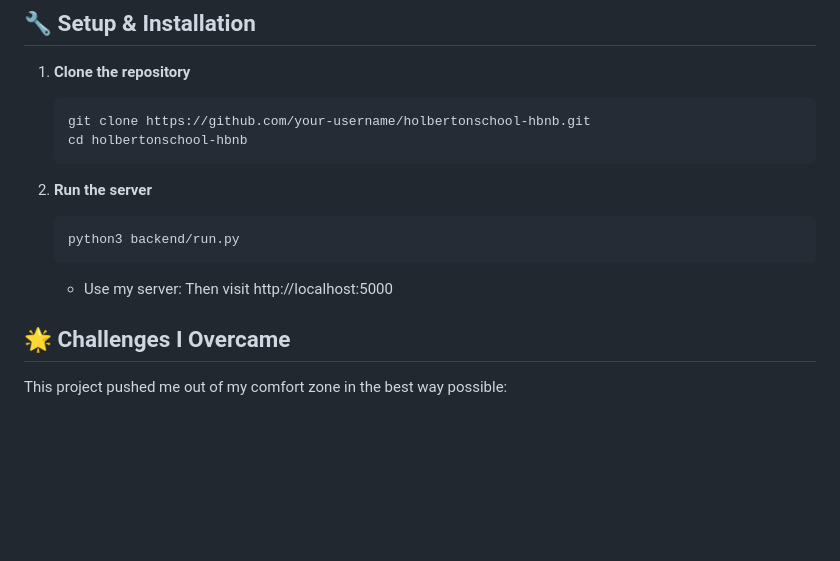
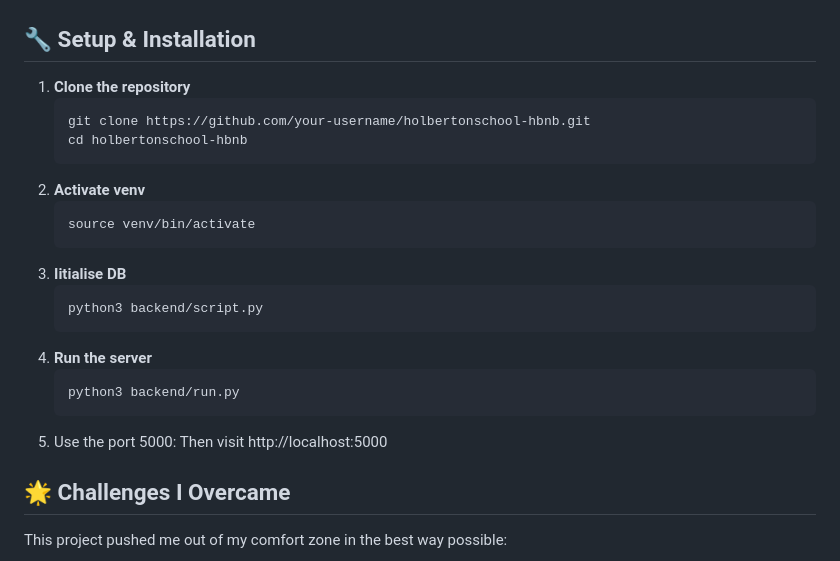
Before and after one commit to arsicbt/holbertonschool-hbnb, a Markdown page: README.md, the part around the change. Drawn GitHub-style; blank space fills up the shorter version.

Commit message:
Update README with setup instructions
Added instructions to activate virtual environment and initialize the database before running the server.

````diff
--- a/README.md
+++ b/README.md
@@ -71,13 +71,20 @@ I focused on creating a clean, user-friendly interface that is:
    git clone https://github.com/your-username/holbertonschool-hbnb.git
    cd holbertonschool-hbnb
    ```
-
-2. **Run the server**
+2. **Activate venv**
+   ```
+   source venv/bin/activate
+   ```
+3. **Iitialise DB**
+   ```
+   python3 backend/script.py
+   ```
+4. **Run the server**
     ```
     python3 backend/run.py
     ```
-   - Use my server:
-        Then visit http://localhost:5000
+5. Use the port 5000:
+   Then visit http://localhost:5000
 
 
 ## 🌟 Challenges I Overcame
````
